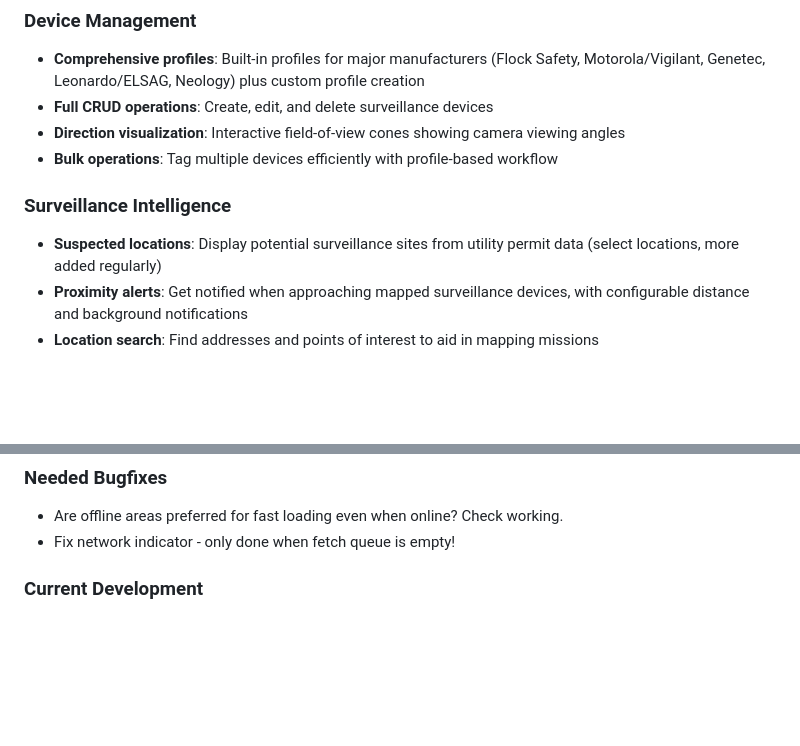
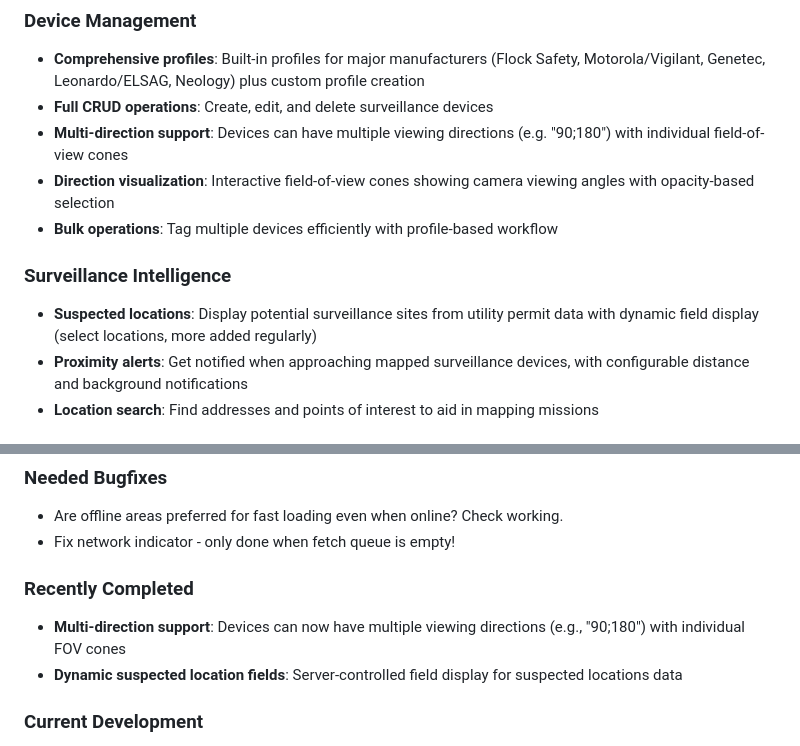
Before and after one commit to FoggedLens/deflock-app, a Markdown page: README.md, 2 parts joined by grey strips. Drawn GitHub-style; blank space fills up the shorter version.

```diff
--- a/README.md
+++ b/README.md
@@ -30,11 +30,12 @@ A comprehensive Flutter app for mapping public surveillance infrastructure with
 ### Device Management
 - **Comprehensive profiles**: Built-in profiles for major manufacturers (Flock Safety, Motorola/Vigilant, Genetec, Leonardo/ELSAG, Neology) plus custom profile creation
 - **Full CRUD operations**: Create, edit, and delete surveillance devices
-- **Direction visualization**: Interactive field-of-view cones showing camera viewing angles
+- **Multi-direction support**: Devices can have multiple viewing directions (e.g. "90;180") with individual field-of-view cones
+- **Direction visualization**: Interactive field-of-view cones showing camera viewing angles with opacity-based selection
 - **Bulk operations**: Tag multiple devices efficiently with profile-based workflow
 
 ### Surveillance Intelligence
-- **Suspected locations**: Display potential surveillance sites from utility permit data (select locations, more added regularly)
+- **Suspected locations**: Display potential surveillance sites from utility permit data with dynamic field display (select locations, more added regularly)
 - **Proximity alerts**: Get notified when approaching mapped surveillance devices, with configurable distance and background notifications
 - **Location search**: Find addresses and points of interest to aid in mapping missions
 
@@ -88,6 +89,10 @@ cp lib/keys.dart.example lib/keys.dart
 ### Needed Bugfixes
 - Are offline areas preferred for fast loading even when online? Check working.
 - Fix network indicator - only done when fetch queue is empty!
+
+### Recently Completed
+- **Multi-direction support**: Devices can now have multiple viewing directions (e.g., "90;180") with individual FOV cones
+- **Dynamic suspected location fields**: Server-controlled field display for suspected locations data
 
 ### Current Development
 - Import/Export map providers
```
Also changed, not shown: other parts of README.md (+1 -1 lines), DEVELOPER.md (+44 -2 lines).
